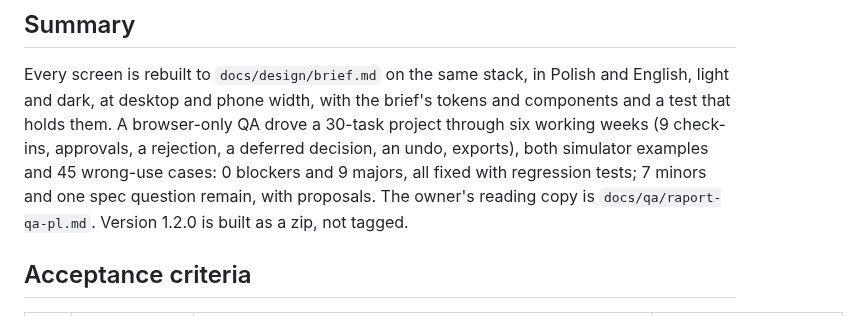
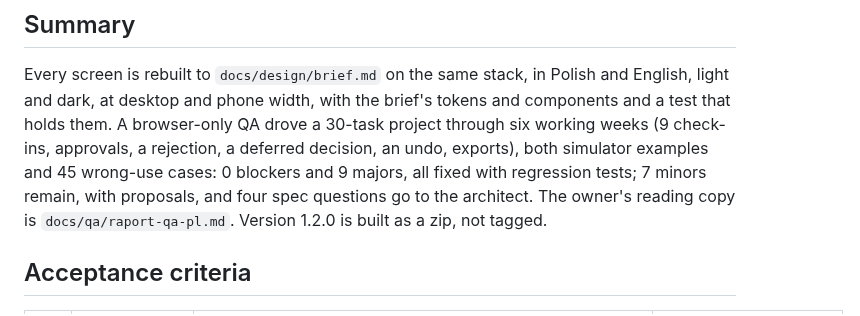
Before and after one commit to Embedded-Embodied-Intelligence/sentinel, a Markdown page: docs/reports/WP10.md, the part around the change. Drawn GitHub-style.

```diff
--- a/docs/reports/WP10.md
+++ b/docs/reports/WP10.md
@@ -13,8 +13,8 @@ Every screen is rebuilt to `docs/design/brief.md` on the same stack, in Polish a
 dark, at desktop and phone width, with the brief's tokens and components and a test that holds them.
 A browser-only QA drove a 30-task project through six working weeks (9 check-ins, approvals, a
 rejection, a deferred decision, an undo, exports), both simulator examples and 45 wrong-use cases: 0
-blockers and 9 majors, all fixed with regression tests; 7 minors and one spec question remain, with
-proposals. The owner's reading copy is `docs/qa/raport-qa-pl.md`. Version 1.2.0 is built as a zip, not
+blockers and 9 majors, all fixed with regression tests; 7 minors remain, with proposals, and four
+spec questions go to the architect. The owner's reading copy is `docs/qa/raport-qa-pl.md`. Version 1.2.0 is built as a zip, not
 tagged.
 
 ## Acceptance criteria
```
Also changed, not shown: docs/qa/raport-qa-pl.md (+1 -1 lines).
